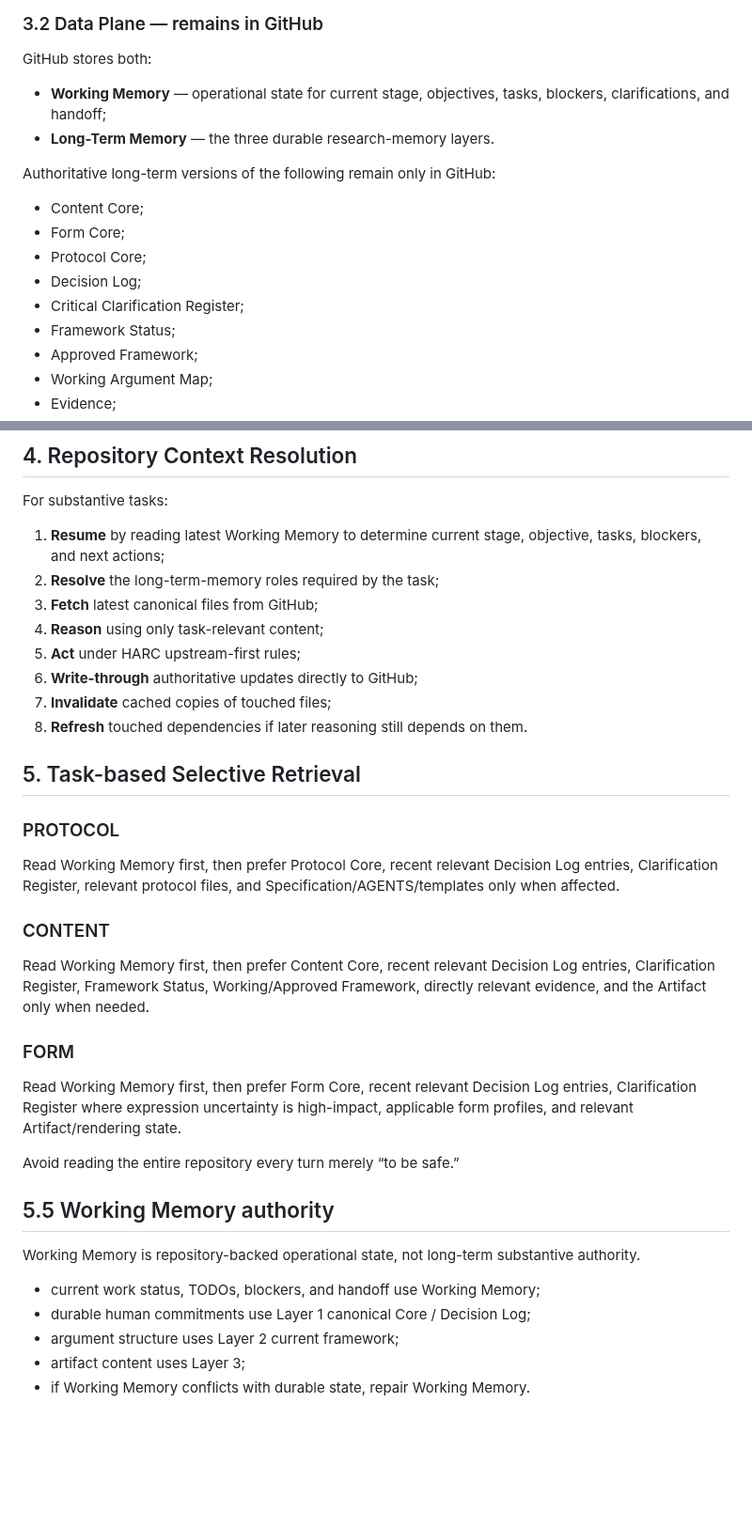
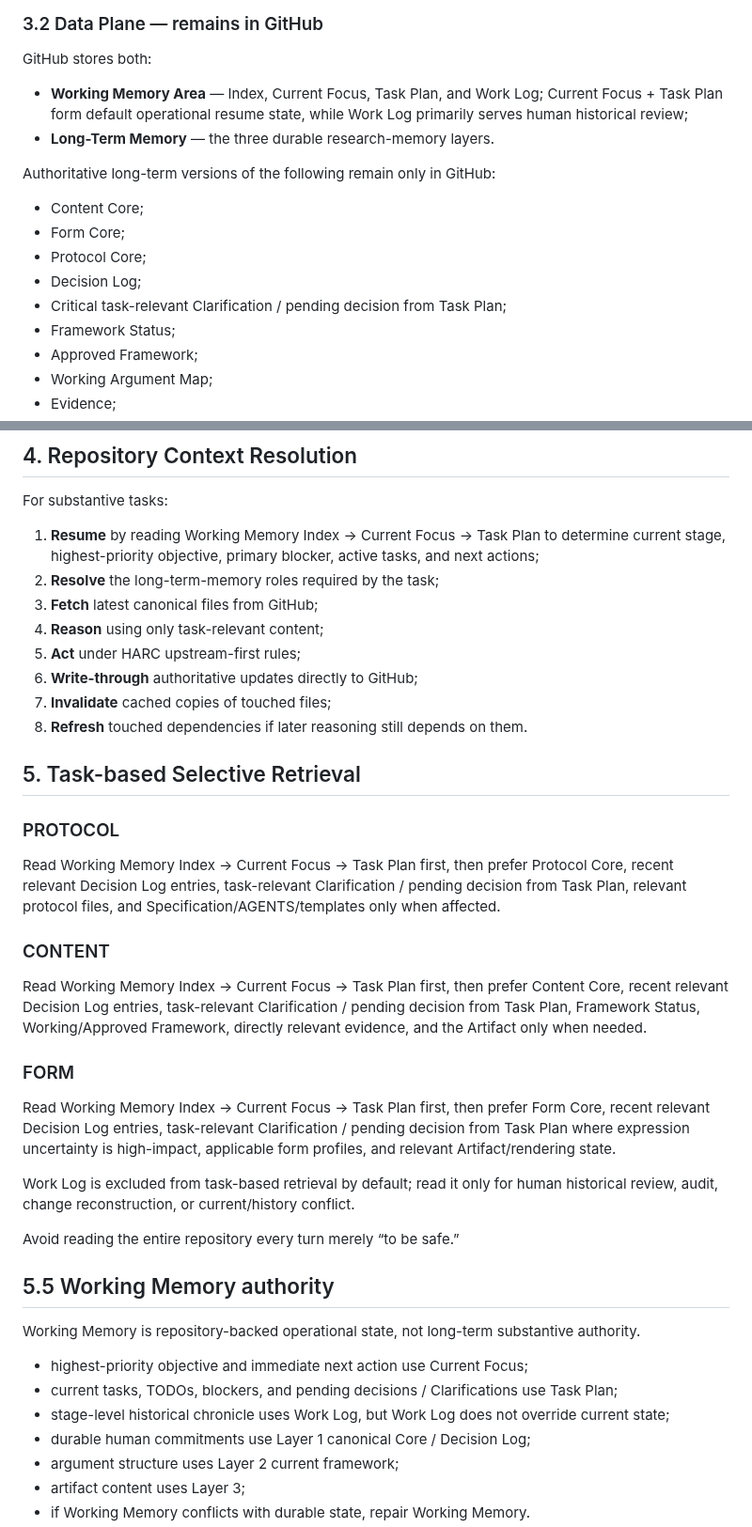
Before and after one commit to ChongLiuPhil/AI-Assisted-Human-Inquiry-and-Creation-Protocol, a Markdown page: protocol/REPOSITORY_CONTEXT_INTERFACE.md, 2 parts joined by grey strips. Shown at 94% size. Drawn GitHub-style; blank space fills up the shorter version.

Commit message:
protocol: modularize repository context retrieval

```diff
--- a/protocol/REPOSITORY_CONTEXT_INTERFACE.md
+++ b/protocol/REPOSITORY_CONTEXT_INTERFACE.md
@@ -53,7 +53,7 @@ These describe how to access state, not the substantive state itself.
 
 GitHub stores both:
 
-- **Working Memory** — operational state for current stage, objectives, tasks, blockers, clarifications, and handoff;
+- **Working Memory Area** — Index, Current Focus, Task Plan, and Work Log; Current Focus + Task Plan form default operational resume state, while Work Log primarily serves human historical review;
 - **Long-Term Memory** — the three durable research-memory layers.
 
 Authoritative long-term versions of the following remain only in GitHub:
@@ -62,7 +62,7 @@ Authoritative long-term versions of the following remain only in GitHub:
 - Form Core;
 - Protocol Core;
 - Decision Log;
-- Critical Clarification Register;
+- Critical task-relevant Clarification / pending decision from Task Plan;
 - Framework Status;
 - Approved Framework;
 - Working Argument Map;
@@ -76,7 +76,7 @@ Read them transiently when needed. Their presence in an earlier conversation doe
 
 For substantive tasks:
 
-1. **Resume** by reading latest Working Memory to determine current stage, objective, tasks, blockers, and next actions;
+1. **Resume** by reading Working Memory Index -> Current Focus -> Task Plan to determine current stage, highest-priority objective, primary blocker, active tasks, and next actions;
 2. **Resolve** the long-term-memory roles required by the task;
 3. **Fetch** latest canonical files from GitHub;
 4. **Reason** using only task-relevant content;
@@ -89,15 +89,17 @@ For substantive tasks:
 
 ### PROTOCOL
 
-Read Working Memory first, then prefer Protocol Core, recent relevant Decision Log entries, Clarification Register, relevant protocol files, and Specification/AGENTS/templates only when affected.
+Read Working Memory Index -> Current Focus -> Task Plan first, then prefer Protocol Core, recent relevant Decision Log entries, task-relevant Clarification / pending decision from Task Plan, relevant protocol files, and Specification/AGENTS/templates only when affected.
 
 ### CONTENT
 
-Read Working Memory first, then prefer Content Core, recent relevant Decision Log entries, Clarification Register, Framework Status, Working/Approved Framework, directly relevant evidence, and the Artifact only when needed.
+Read Working Memory Index -> Current Focus -> Task Plan first, then prefer Content Core, recent relevant Decision Log entries, task-relevant Clarification / pending decision from Task Plan, Framework Status, Working/Approved Framework, directly relevant evidence, and the Artifact only when needed.
 
 ### FORM
 
-Read Working Memory first, then prefer Form Core, recent relevant Decision Log entries, Clarification Register where expression uncertainty is high-impact, applicable form profiles, and relevant Artifact/rendering state.
+Read Working Memory Index -> Current Focus -> Task Plan first, then prefer Form Core, recent relevant Decision Log entries, task-relevant Clarification / pending decision from Task Plan where expression uncertainty is high-impact, applicable form profiles, and relevant Artifact/rendering state.
+
+Work Log is excluded from task-based retrieval by default; read it only for human historical review, audit, change reconstruction, or current/history conflict.
 
 Avoid reading the entire repository every turn merely “to be safe.”
 
@@ -105,7 +107,9 @@ Avoid reading the entire repository every turn merely “to be safe.”
 
 Working Memory is repository-backed operational state, not long-term substantive authority.
 
-- current work status, TODOs, blockers, and handoff use Working Memory;
+- highest-priority objective and immediate next action use Current Focus;
+- current tasks, TODOs, blockers, and pending decisions / Clarifications use Task Plan;
+- stage-level historical chronicle uses Work Log, but Work Log does not override current state;
 - durable human commitments use Layer 1 canonical Core / Decision Log;
 - argument structure uses Layer 2 current framework;
 - artifact content uses Layer 3;
```
